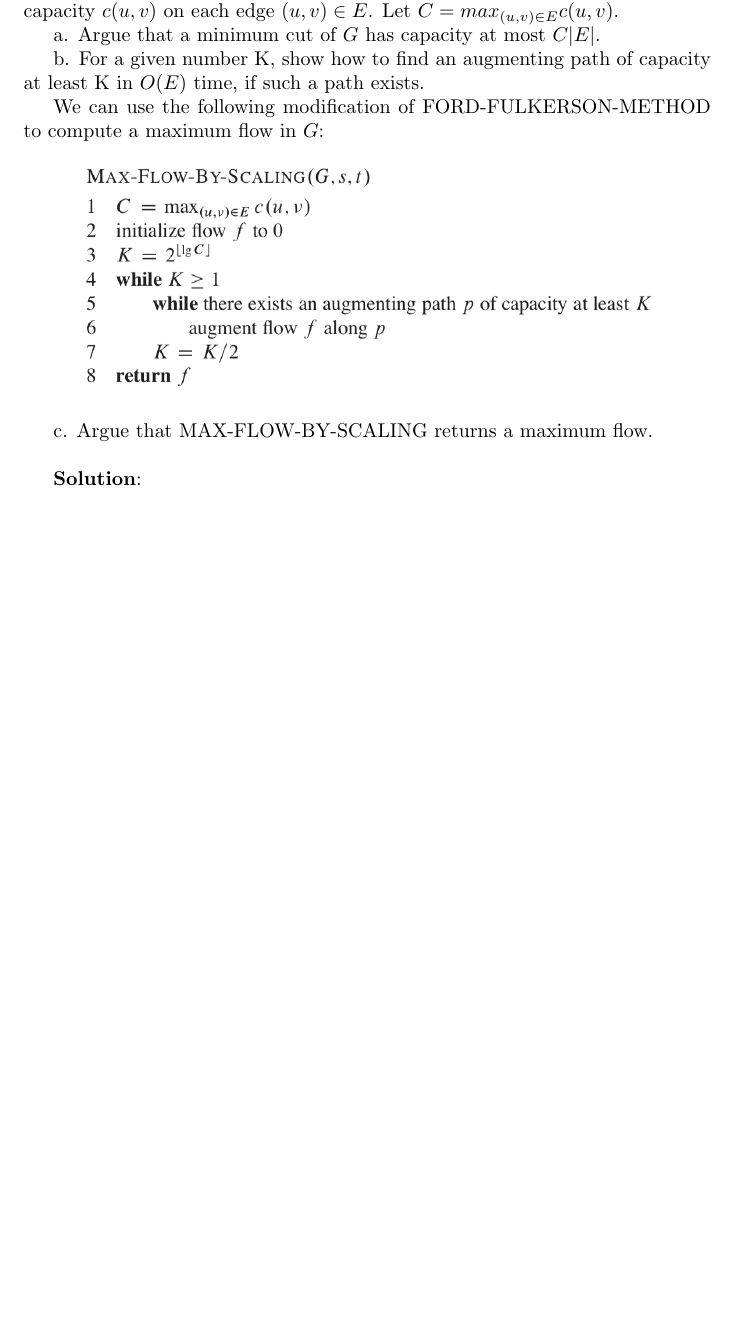
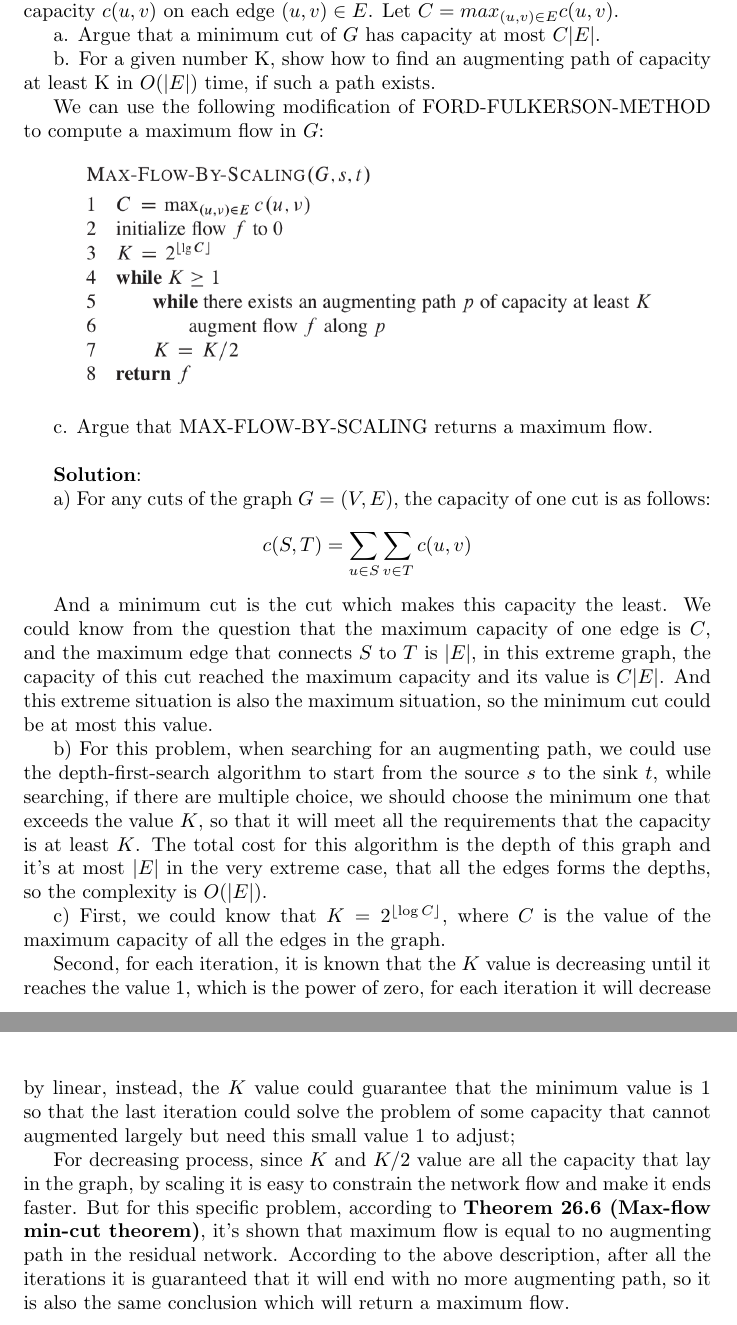
Before and after one commit to DeercoderPractice/exp-code, a LaTeX document (latex/algorithm_hw5.tex): part of page 4 of 4 before the commit and two parts of pages 4 and 5 of 5 after it, the two joined at a grey line, cut so that both start at the same text, the shorter picture padded with empty space. Compiled offline with pdfLaTeX.

Commit message:
finish hw5

```diff
--- a/latex/algorithm_hw5.tex
+++ b/latex/algorithm_hw5.tex
@@ -131,7 +127,7 @@ Let $G=(V, E)$ be a flow network with source $s$, sink $t$, and an integer capac
 
 a. Argue that a minimum cut of $G$ has capacity at most $C|E|$.
 
-b. For a given number K, show how to find an augmenting path of capacity at least K in $O(E)$ time, if such a path exists.
+b. For a given number K, show how to find an augmenting path of capacity at least K in $O(|E|)$ time, if such a path exists.
 
 We can use the following modification of FORD-FULKERSON-METHOD to compute a maximum flow in $G$:
 
@@ -145,6 +141,25 @@ c. Argue that MAX-FLOW-BY-SCALING returns a maximum flow.\newline
 
 \textbf{Solution}:
 
+a) For any cuts of the graph $G=(V, E)$, the capacity of one cut is as follows:
+$$c(S, T) = \sum_{u\in{S}}\sum_{v\in{T}}c(u, v)$$
+
+And a minimum cut is the cut which makes this capacity the least. We could know from the question that the maximum
+capacity of one edge is $C$, and the maximum edge that connects $S$ to $T$ is $|E|$, in this extreme graph, the capacity
+of this cut reached the maximum capacity and its value is $C|E|$. And this extreme situation is also the maximum situation, so the minimum cut could be at most this value.
+
+b) For this problem, when searching for an augmenting path, we could use the depth-first-search algorithm to start from
+the source $s$ to the sink $t$, while searching, if there are multiple choice, we should choose the minimum one that exceeds the value $K$, so that it will meet all the requirements that the capacity is at least $K$. The total cost for this algorithm is the depth of this graph and it's at most $|E|$ in the very extreme case, that all the edges forms the
+depths, so the complexity is $O(|E|)$.
+
+c) First, we could know that $K=2^{\left \lfloor{\log{C}}\right \rfloor}$, where $C$ is the value of the maximum capacity of all the edges in the graph.
+
+Second, for each iteration, it is known that the $K$ value is decreasing until it reaches the value 1, which is the power of zero, for each iteration it will decrease by linear, instead, the $K$ value could guarantee that the minimum
+value is 1 so that the last iteration could solve the problem of some capacity that cannot augmented largely but need this small value 1 to adjust;
+
+For decreasing process, since $K$  and $K/2$ value are all the capacity that lay in the graph, by scaling it is easy
+to constrain the network flow and make it ends faster. But for this specific problem, according to \textbf{Theorem 26.6 (Max-flow min-cut theorem)}, it's shown that maximum flow is equal to no augmenting path in the residual network. According to the above description, after all the iterations it is guaranteed that it will end with no more augmenting path, so it is also the same conclusion which will return a maximum flow.
+
 
 
 \end{document}
```
Also changed, not shown: latex/algorithm_hw5.tex (8 more changed lines).
